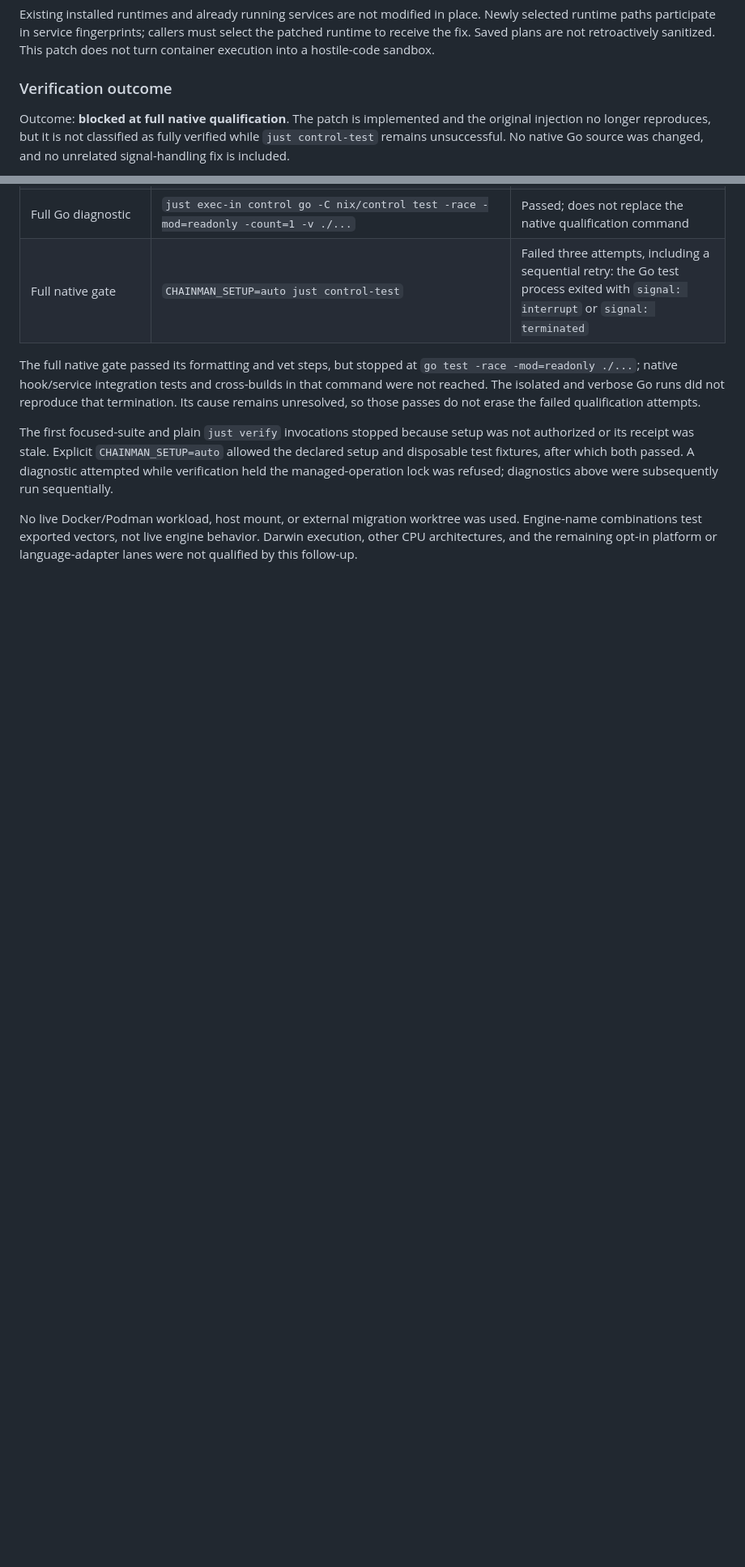
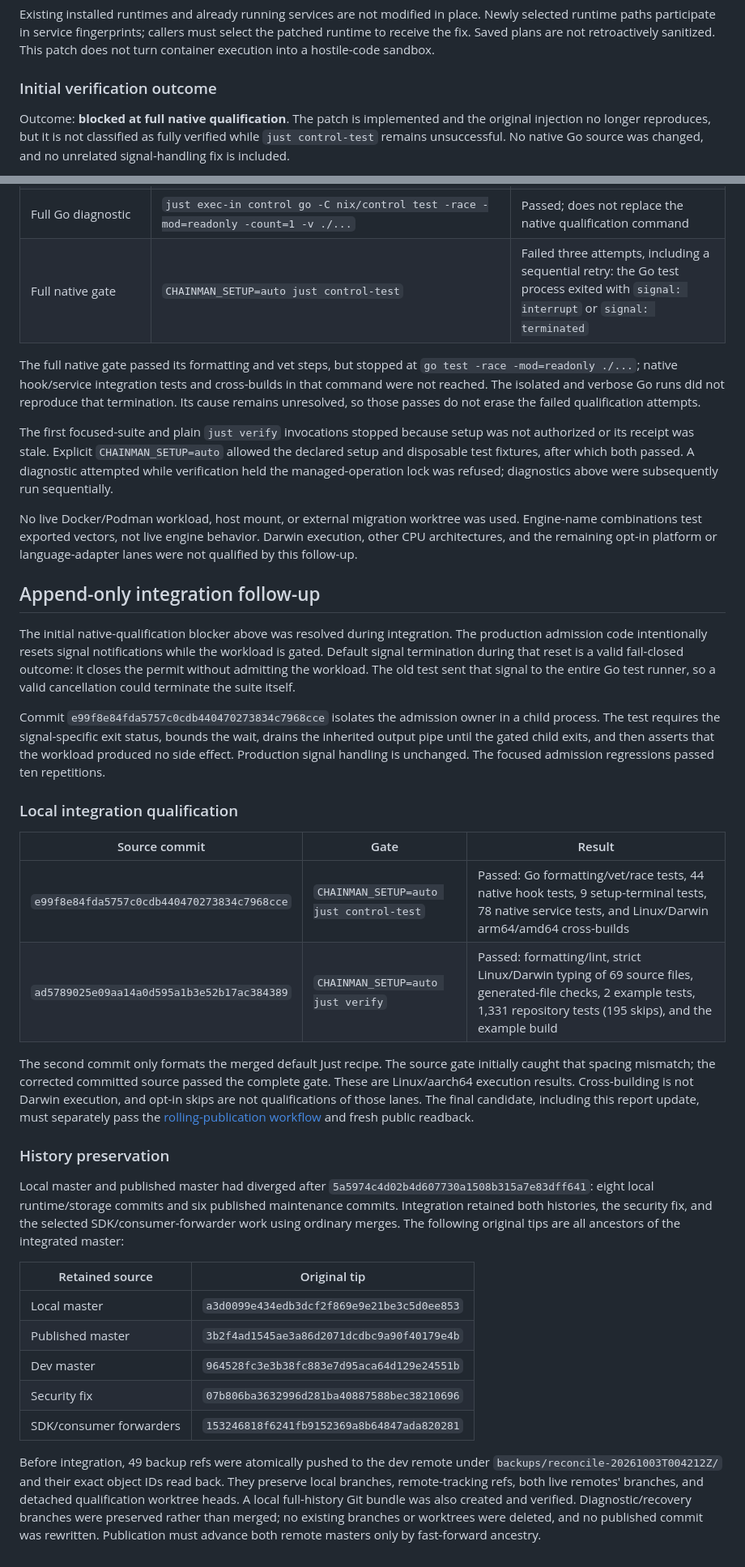
Before and after one commit to chainmandev/chainman, a Markdown page: security/codex-security-20261002.md, 2 parts joined by grey strips. Shown at 81% size. GitHub-like rendering; blank space fills up the shorter version.

Commit message:
docs(security): record integration and qualification evidence

```diff
--- a/security/codex-security-20261002.md
+++ b/security/codex-security-20261002.md
@@ -173,7 +173,7 @@ must select the patched runtime to receive the fix. Saved plans are not
 retroactively sanitized. This patch does not turn container execution into a
 hostile-code sandbox.
 
-### Verification outcome
+### Initial verification outcome
 
 Outcome: **blocked at full native qualification**. The patch is implemented and
 the original injection no longer reproduces, but it is not classified as fully
@@ -209,3 +209,57 @@ No live Docker/Podman workload, host mount, or external migration worktree was
 used. Engine-name combinations test exported vectors, not live engine behavior.
 Darwin execution, other CPU architectures, and the remaining opt-in platform or
 language-adapter lanes were not qualified by this follow-up.
+
+## Append-only integration follow-up
+
+The initial native-qualification blocker above was resolved during integration.
+The production admission code intentionally resets signal notifications while
+the workload is gated. Default signal termination during that reset is a valid
+fail-closed outcome: it closes the permit without admitting the workload. The
+old test sent that signal to the entire Go test runner, so a valid cancellation
+could terminate the suite itself.
+
+Commit `e99f8e84fda5757c0cdb440470273834c7968cce` isolates the admission owner in
+a child process. The test requires the signal-specific exit status, bounds the
+wait, drains the inherited output pipe until the gated child exits, and then
+asserts that the workload produced no side effect. Production signal handling
+is unchanged. The focused admission regressions passed ten repetitions.
+
+### Local integration qualification
+
+| Source commit | Gate | Result |
+| --- | --- | --- |
+| `e99f8e84fda5757c0cdb440470273834c7968cce` | `CHAINMAN_SETUP=auto just control-test` | Passed: Go formatting/vet/race tests, 44 native hook tests, 9 setup-terminal tests, 78 native service tests, and Linux/Darwin arm64/amd64 cross-builds |
+| `ad5789025e09aa14a0d595a1b3e52b17ac384389` | `CHAINMAN_SETUP=auto just verify` | Passed: formatting/lint, strict Linux/Darwin typing of 69 source files, generated-file checks, 2 example tests, 1,331 repository tests (195 skips), and the example build |
+
+The second commit only formats the merged default Just recipe. The source gate
+initially caught that spacing mismatch; the corrected committed source passed
+the complete gate. These are Linux/aarch64 execution results. Cross-building is
+not Darwin execution, and opt-in skips are not qualifications of those lanes.
+The final candidate, including this report update, must separately pass the
+[rolling-publication workflow](../docs/releasing.md) and fresh public readback.
+
+### History preservation
+
+Local master and published master had diverged after
+`5a5974c4d02b4d607730a1508b315a7e83dff641`: eight local runtime/storage commits
+and six published maintenance commits. Integration retained both histories,
+the security fix, and the selected SDK/consumer-forwarder work using ordinary
+merges. The following original tips are all ancestors of the integrated master:
+
+| Retained source | Original tip |
+| --- | --- |
+| Local master | `a3d0099e434edb3dcf2f869e9e21be3c5d0ee853` |
+| Published master | `3b2f4ad1545ae3a86d2071dcdbc9a90f40179e4b` |
+| Dev master | `964528fc3e3b38fc883e7d95aca64d129e24551b` |
+| Security fix | `07b806ba3632996d281ba40887588bec38210696` |
+| SDK/consumer forwarders | `153246818f6241fb9152369a8b64847ada820281` |
+
+Before integration, 49 backup refs were atomically pushed to the dev remote
+under `backups/reconcile-20261003T004212Z/` and their exact object IDs read back.
+They preserve local branches, remote-tracking refs, both live remotes' branches,
+and detached qualification worktree heads. A local full-history Git bundle was
+also created and verified. Diagnostic/recovery branches were preserved rather
+than merged; no existing branches or worktrees were deleted, and no published
+commit was rewritten. Publication must advance both remote masters only by
+fast-forward ancestry.
```
